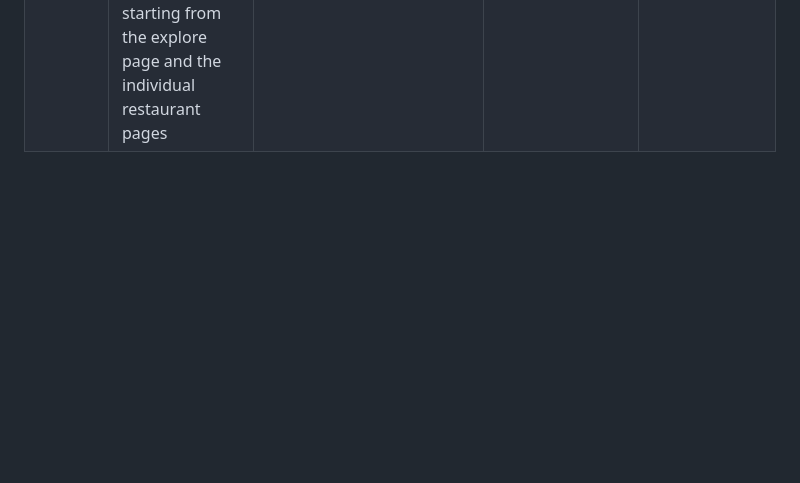
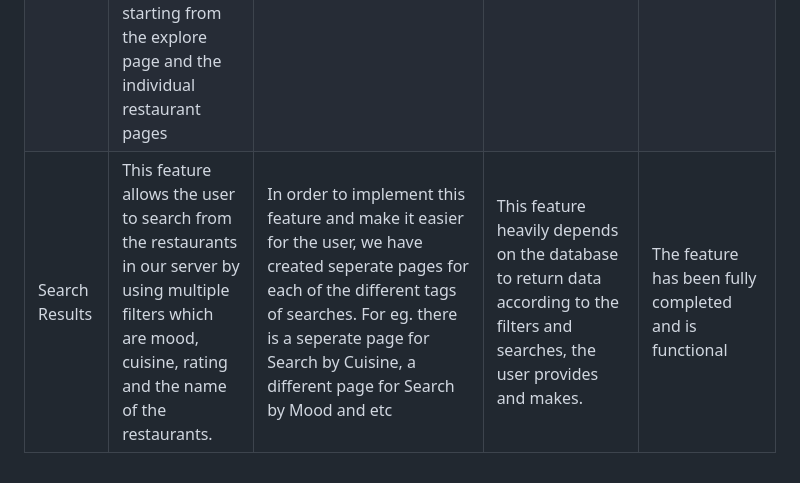
Before and after one commit to MUN-COMP3100/project-raqibzzzteam, a Markdown page: README.md, the part around the change. Rendered like a GitHub page; blank space fills up the shorter version.

```diff
--- a/README.md
+++ b/README.md
@@ -102,3 +102,4 @@ Example app listening at http://localhost:3000
 |-----|-----|-----|-----|-----|
 |Explore Page|This feature allows a user to explore through a map and have a look at the list of restaurants we have on our site. The user will be able to individually visit each restaurant's webpage and learn more about the place|In order to implement this feature, a page was created that shows the user a map of the city of St. John's that they can navigate through. The map also links to external websites such as google reviews and etc. Beside the map, a table has been placed that is connected to our database that contains all the records of the restaurants in our system. Every restaurant has its own individual page with additional information from our server including the type of cuisine, rating, location or mood of the place. These individual pages also have the restaurant's map along with some reviews of the restaurant that exist on our database.|This feature depends on the embedded google map frames into the page, it depends on the restaurants database along with the reviews database as well.|This feature has been fully completed and implemented.|
 |Google Maps|This feature allows the user to view the location of the restaurant on a map along with external links that allows access to the Google Places feature on multiple pages starting from the explore page and the individual restaurant pages|In order to implement this feature a frame of the map of the place that is being shown has been embedded onto the different pages|This feature depends on the Google Maps API that we have included in the project.|The feature has been fully completed and is functional|
+|Search Results|This feature allows the user to search from the restaurants in our server by using multiple filters which are mood, cuisine, rating and the name of the restaurants.|In order to implement this feature and make it easier for the user, we have created seperate pages for each of the different tags of searches. For eg. there is a seperate page for Search by Cuisine, a different page for Search by Mood and etc|This feature heavily depends on the database to return data according to the filters and searches, the user provides and makes.|The feature has been fully completed and is functional|
```
